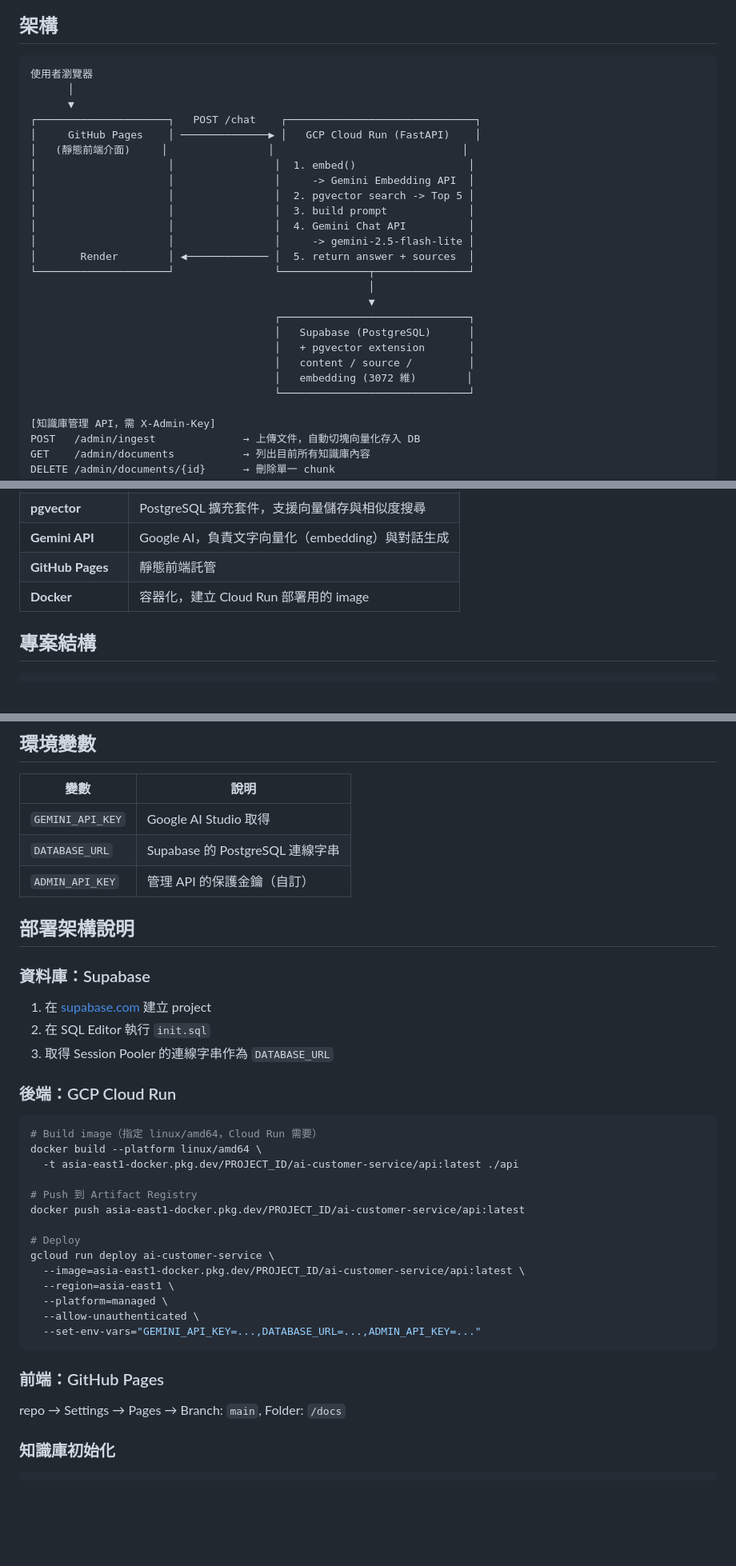
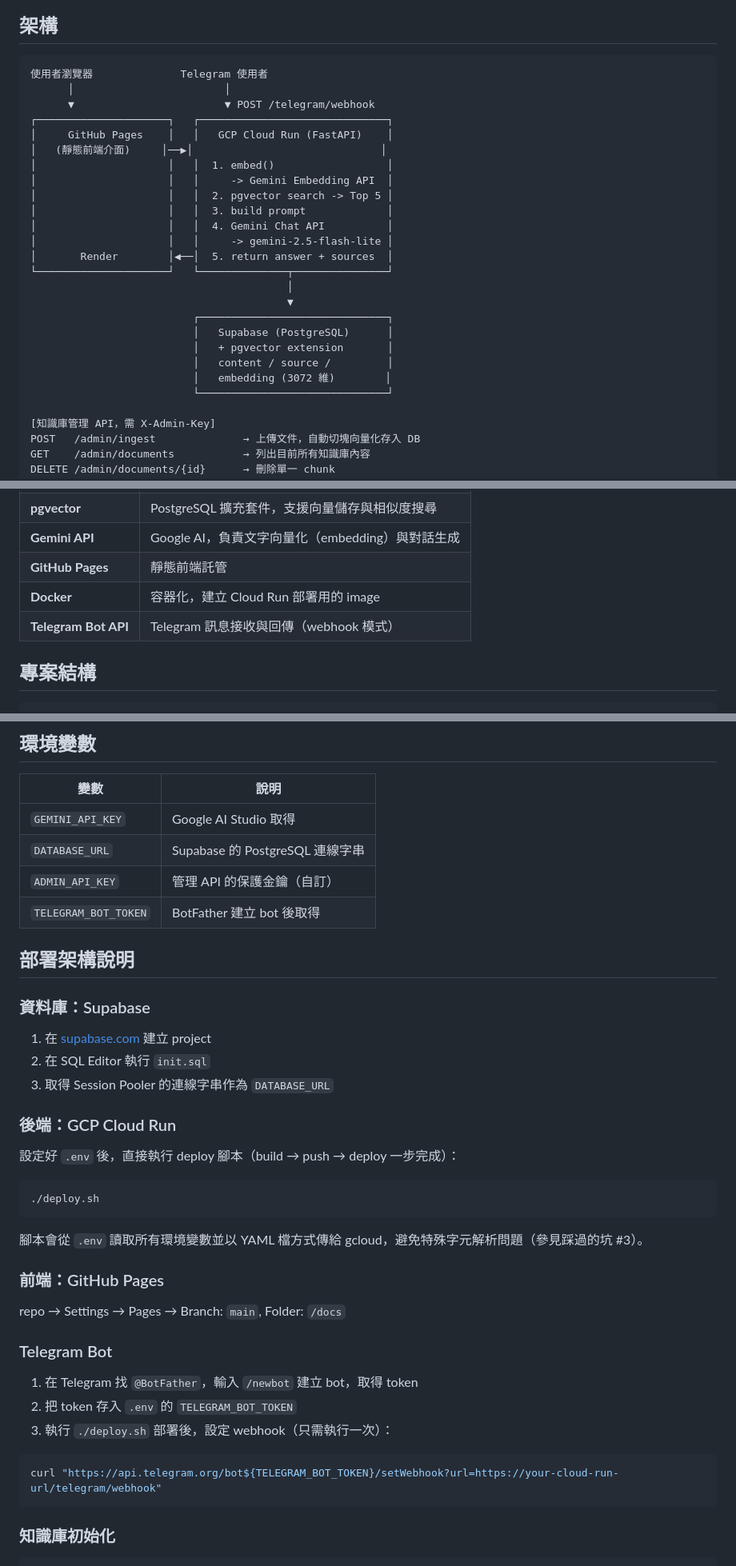
Before and after one commit to BBRenHao35/ai-customer-service, a Markdown page: README.md, 3 parts joined by grey strips. Shown at 80% size. Rendered like a GitHub page; blank space fills up the shorter version.

````diff
--- a/README.md
+++ b/README.md
@@ -22,28 +27,28 @@
 ## 架構
 
 ```
-使用者瀏覽器
-      │
-      ▼
-┌─────────────────────┐   POST /chat    ┌──────────────────────────────┐
-│     GitHub Pages    │ ──────────────▶ │   GCP Cloud Run (FastAPI)    │
-│   (靜態前端介面)     │                │                              │
-│                     │                │  1. embed()                  │
-│                     │                │     -> Gemini Embedding API  │
-│                     │                │  2. pgvector search -> Top 5 │
-│                     │                │  3. build prompt             │
-│                     │                │  4. Gemini Chat API          │
-│                     │                │     -> gemini-2.5-flash-lite │
-│       Render        │ ◀───────────── │  5. return answer + sources  │
-└─────────────────────┘                └──────────────┬───────────────┘
-                                                      │
-                                                      ▼
-                                       ┌──────────────────────────────┐
-                                       │   Supabase (PostgreSQL)      │
-                                       │   + pgvector extension       │
-                                       │   content / source /         │
-                                       │   embedding (3072 維)        │
-                                       └──────────────────────────────┘
+使用者瀏覽器              Telegram 使用者
+      │                        │
+      ▼                        ▼ POST /telegram/webhook
+┌─────────────────────┐   ┌──────────────────────────────┐
+│     GitHub Pages    │   │   GCP Cloud Run (FastAPI)    │
+│   (靜態前端介面)     │──▶│                              │
+│                     │   │  1. embed()                  │
+│                     │   │     -> Gemini Embedding API  │
+│                     │   │  2. pgvector search -> Top 5 │
+│                     │   │  3. build prompt             │
+│                     │   │  4. Gemini Chat API          │
+│                     │   │     -> gemini-2.5-flash-lite │
+│       Render        │◀──│  5. return answer + sources  │
+└─────────────────────┘   └──────────────┬───────────────┘
+                                         │
+                                         ▼
+                          ┌──────────────────────────────┐
+                          │   Supabase (PostgreSQL)      │
+                          │   + pgvector extension       │
+                          │   content / source /         │
+                          │   embedding (3072 維)        │
+                          └──────────────────────────────┘
 
 [知識庫管理 API，需 X-Admin-Key]
 POST   /admin/ingest              → 上傳文件，自動切塊向量化存入 DB
@@ -63,6 +68,7 @@ DELETE /admin/sources/{source}    → 刪除整份文件的所有 chunks
 | **Gemini API** | Google AI，負責文字向量化（embedding）與對話生成 |
 | **GitHub Pages** | 靜態前端託管 |
 | **Docker** | 容器化，建立 Cloud Run 部署用的 image |
+| **Telegram Bot API** | Telegram 訊息接收與回傳（webhook 模式） |
 
 ## 專案結構
 
@@ -94,6 +100,7 @@ ai-customer-service/
 | `GEMINI_API_KEY` | Google AI Studio 取得 |
 | `DATABASE_URL` | Supabase 的 PostgreSQL 連線字串 |
 | `ADMIN_API_KEY` | 管理 API 的保護金鑰（自訂） |
+| `TELEGRAM_BOT_TOKEN` | BotFather 建立 bot 後取得 |
 
 ## 部署架構說明
 
@@ -105,26 +112,27 @@ ai-customer-service/
 
 ### 後端：GCP Cloud Run
 
+設定好 `.env` 後，直接執行 deploy 腳本（build → push → deploy 一步完成）：
+
 ```bash
-# Build image（指定 linux/amd64，Cloud Run 需要）
-docker build --platform linux/amd64 \
-  -t asia-east1-docker.pkg.dev/PROJECT_ID/ai-customer-service/api:latest ./api
+./deploy.sh
+```
 
-# Push 到 Artifact Registry
-docker push asia-east1-docker.pkg.dev/PROJECT_ID/ai-customer-service/api:latest
-
-# Deploy
-gcloud run deploy ai-customer-service \
-  --image=asia-east1-docker.pkg.dev/PROJECT_ID/ai-customer-service/api:latest \
-  --region=asia-east1 \
-  --platform=managed \
-  --allow-unauthenticated \
-  --set-env-vars="GEMINI_API_KEY=...,DATABASE_URL=...,ADMIN_API_KEY=..."
-```
+腳本會從 `.env` 讀取所有環境變數並以 YAML 檔方式傳給 gcloud，避免特殊字元解析問題（參見踩過的坑 #3）。
 
 ### 前端：GitHub Pages
 
 repo → Settings → Pages → Branch: `main`, Folder: `/docs`
+
+### Telegram Bot
+
+1. 在 Telegram 找 `@BotFather`，輸入 `/newbot` 建立 bot，取得 token
+2. 把 token 存入 `.env` 的 `TELEGRAM_BOT_TOKEN`
+3. 執行 `./deploy.sh` 部署後，設定 webhook（只需執行一次）：
+
+```bash
+curl "https://api.telegram.org/bot${TELEGRAM_BOT_TOKEN}/setWebhook?url=https://your-cloud-run-url/telegram/webhook"
+```
 
 ### 知識庫初始化
 
````
Also changed, not shown: other parts of README.md (+28 -0 lines), docs/screenshots/platforms-overview.png (added), 1 other file.
